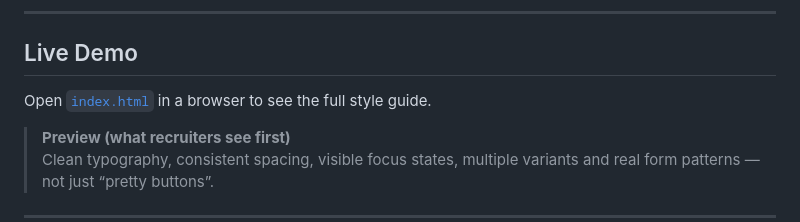
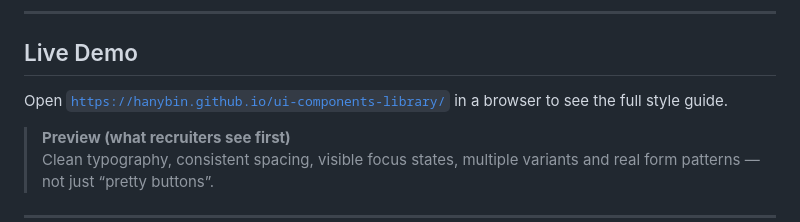
Before and after one commit to HanyBin/ui-components-library, a Markdown page: README.md, the part around the change. Drawn GitHub-style.

```diff
--- a/README.md
+++ b/README.md
@@ -11,7 +11,7 @@ Zero dependencies. Accessible. Ready to drop into any project.
 
 ## Live Demo
 
-Open [`index.html`]([index.html](https://hanybin.github.io/ui-components-library/)) in a browser to see the full style guide.
+Open [`https://hanybin.github.io/ui-components-library/`]([index.html](https://hanybin.github.io/ui-components-library/)) in a browser to see the full style guide.
 
 > **Preview (what recruiters see first)**
 > Clean typography, consistent spacing, visible focus states, multiple variants and real form patterns — not just “pretty buttons”.
```
